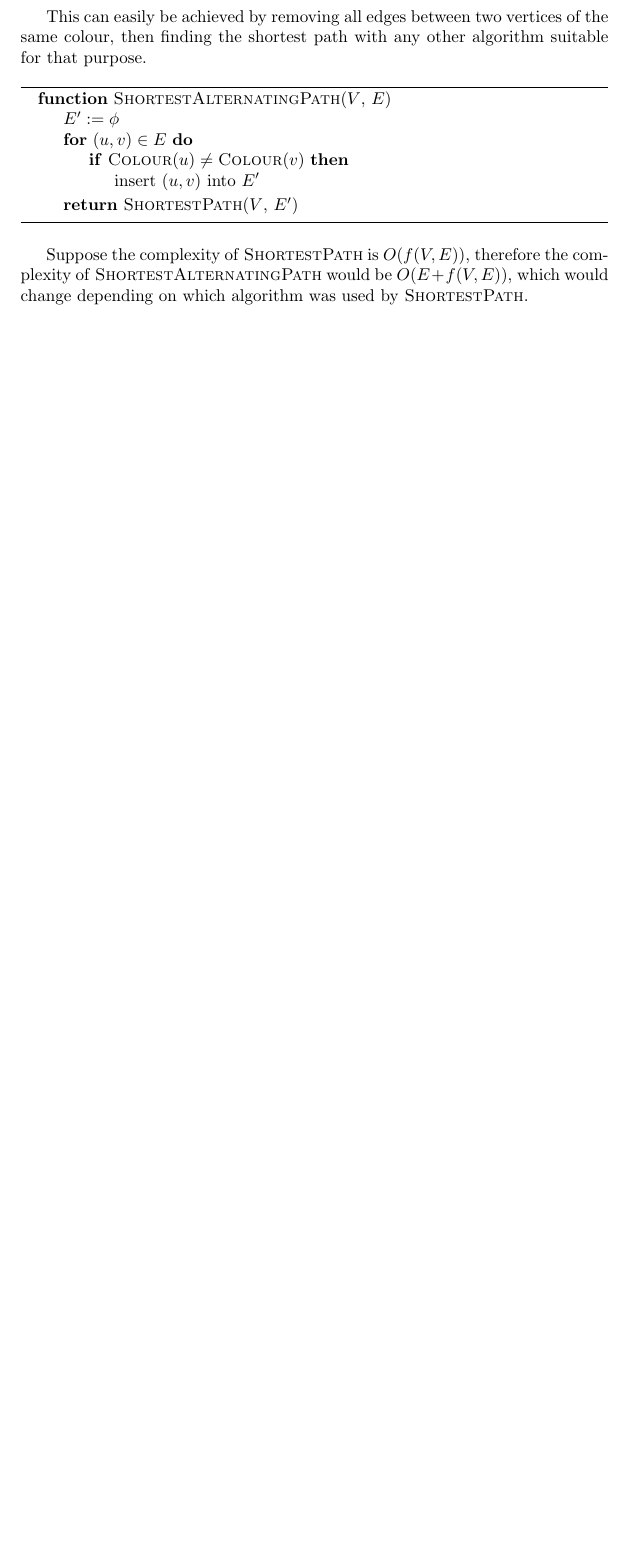
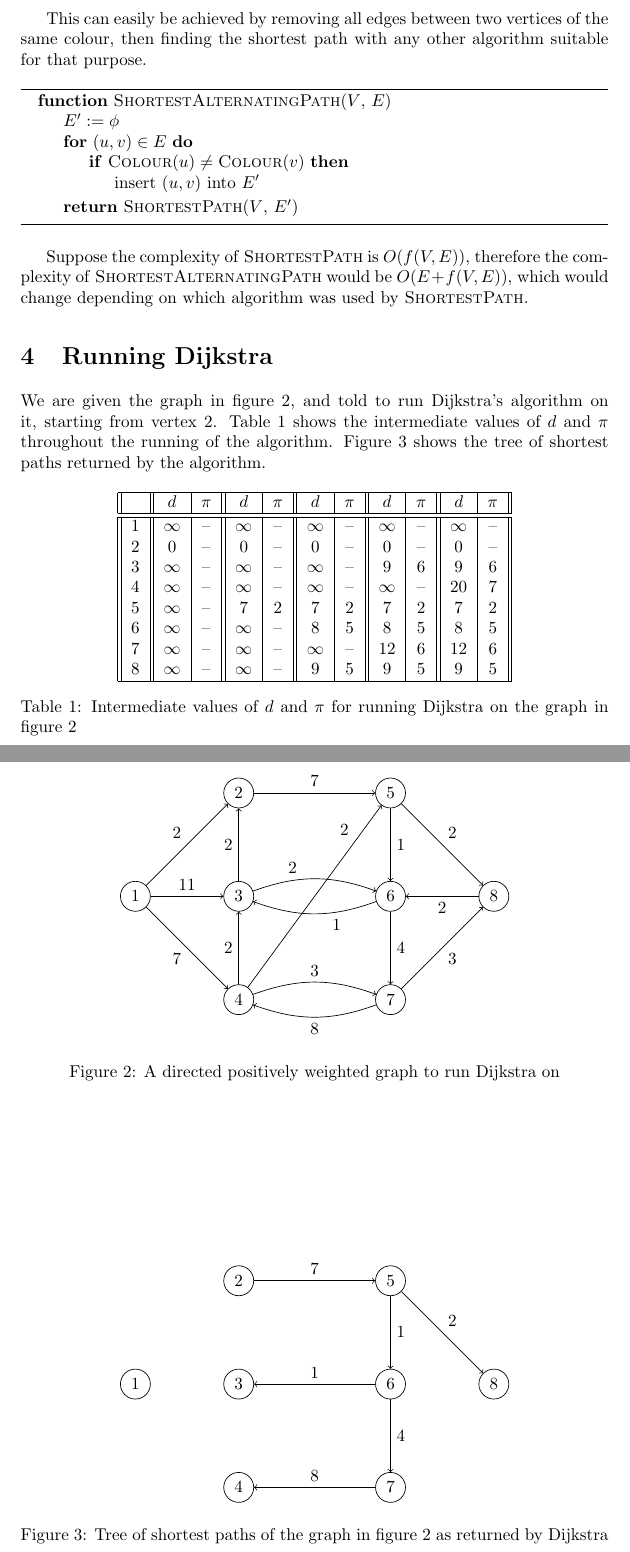
Before and after one commit to abrahammurciano/homework, a LaTeX problem sheet (3rd-Year/Algorithms/HW4/Algorithms-HW4.tex): part of page 3 of 3 before the commit and two parts of pages 3 and 4 of 5 after it, the two joined at a grey line, cut so that both start at the same text, the shorter picture padded with empty space. Compiled offline with pdfLaTeX.

Commit message:
finished q4

```diff
--- a/3rd-Year/Algorithms/HW4/Algorithms-HW4.tex
+++ b/3rd-Year/Algorithms/HW4/Algorithms-HW4.tex
@@ -118,3 +119,83 @@ This can easily be achieved by removing all edges between two vertices of the sa
 
 Suppose the complexity of \textsc{ShortestPath} is \(O(f(V, E))\), therefore the complexity of \textsc{ShortestAlternatingPath} would be \(O(E + f(V, E))\), which would change depending on which algorithm was used by \textsc{ShortestPath}.
 
+\section{Running Dijkstra}
+
+We are given the graph in figure \ref{q4}, and told to run Dijkstra's algorithm on it, starting from vertex 2. Table \ref{q4-steps} shows the intermediate values of \(d\) and \(\pi\) throughout the running of the algorithm. Figure \ref{q4-tree} shows the tree of shortest paths returned by the algorithm.
+
+\begin{figure}[htbp]
+	\centering
+	\begin{tikzpicture}
+		[vertex/.style={circle, draw=black, node distance=1.5cm}]
+		\node[vertex] (1) {1};
+		\node[vertex, right=of 1] (3) {3};
+		\node[vertex, above=of 3] (2) {2};
+		\node[vertex, below=of 3] (4) {4};
+		\node[vertex, right=2.5cm of 2] (5) {5};
+		\node[vertex, below=of 5] (6) {6};
+		\node[vertex, below=of 6] (7) {7};
+		\node[vertex, right=of 6] (8) {8};
+
+		\draw[->] (1) to["2"] (2);
+		\draw[->] (1) to["11"] (3);
+		\draw[->] (1) to["7" below left] (4);
+		\draw[->] (3) to["2"] (2);
+		\draw[->] (4) to["2"] (3);
+		\draw[->] (2) to["7"] (5);
+		\draw[->] (4) to["2", pos=0.8] (5);
+		\draw[->, bend left=20] (3) to["2", pos=0.4] (6);
+		\draw[->, bend left=20] (6) to["1", pos=0.4] (3);
+		\draw[->, bend left=20] (4) to["3"] (7);
+		\draw[->, bend left=20] (7) to["8"] (4);
+		\draw[->] (5) to["1"] (6);
+		\draw[->] (6) to["4"] (7);
+		\draw[->] (5) to["2"] (8);
+		\draw[->] (8) to["2"] (6);
+		\draw[->] (7) to["3" below right] (8);
+	\end{tikzpicture}
+	\caption{A directed positively weighted graph to run Dijkstra on}
+	\label{q4}
+\end{figure}
+
+\begin{table}[htbp]
+	\centering
+	\begin{tabular}{||c||c|c||c|c||c|c||c|c||c|c||}
+		\hline
+		  & \(d\)      & \(\pi\) & \(d\)      & \(\pi\) & \(d\)      & \(\pi\) & \(d\)      & \(\pi\) & \(d\)      & \(\pi\) \\
+		\hline
+		\hline
+		1 & \(\infty\) & --      & \(\infty\) & --      & \(\infty\) & --      & \(\infty\) & --      & \(\infty\) & -- \\
+		2 & 0          & --      & 0          & --      & 0          & --      & 0          & --      & 0          & -- \\
+		3 & \(\infty\) & --      & \(\infty\) & --      & \(\infty\) & --      & 9          & 6       & 9          & 6 \\
+		4 & \(\infty\) & --      & \(\infty\) & --      & \(\infty\) & --      & \(\infty\) & --      & 20         & 7 \\
+		5 & \(\infty\) & --      & 7          & 2       & 7          & 2       & 7          & 2       & 7          & 2 \\
+		6 & \(\infty\) & --      & \(\infty\) & --      & 8          & 5       & 8          & 5       & 8          & 5 \\
+		7 & \(\infty\) & --      & \(\infty\) & --      & \(\infty\) & --      & 12         & 6       & 12         & 6 \\
+		8 & \(\infty\) & --      & \(\infty\) & --      & 9          & 5       & 9          & 5       & 9          & 5 \\
+		\hline
+	\end{tabular}
+	\caption{Intermediate values of \(d\) and \(\pi\) for running Dijkstra on the graph in figure \ref{q4}}
+	\label{q4-steps}
+\end{table}
+
+\begin{figure}[htbp]
+	\centering
+	\begin{tikzpicture}
+		[vertex/.style={circle, draw=black, node distance=1.5cm}]
+		\node[vertex] (1) {1};
+		\node[vertex, right=of 1] (3) {3};
+		\node[vertex, above=of 3] (2) {2};
+		\node[vertex, below=of 3] (4) {4};
+		\node[vertex, right=2.5cm of 2] (5) {5};
+		\node[vertex, below=of 5] (6) {6};
+		\node[vertex, below=of 6] (7) {7};
+		\node[vertex, right=of 6] (8) {8};
+		\draw[->] (6) to["4"] (7);
+
+		\draw[->] (6) to["1" above] (3);
+		\draw[->] (7) to["8" above] (4);
+		\draw[->] (2) to["7"] (5);
+		\draw[->] (5) to["1"] (6);
+		\draw[->] (5) to["2"] (8);
+	\end{tikzpicture}
+	\caption{Tree of shortest paths of the graph in figure \ref{q4} as returned by Dijkstra}
```
Also changed, not shown: 3rd-Year/Algorithms/HW4/Algorithms-HW4.pdf, 3rd-Year/Algorithms/HW4/Algorithms-HW4.tex (14 more changed lines).
